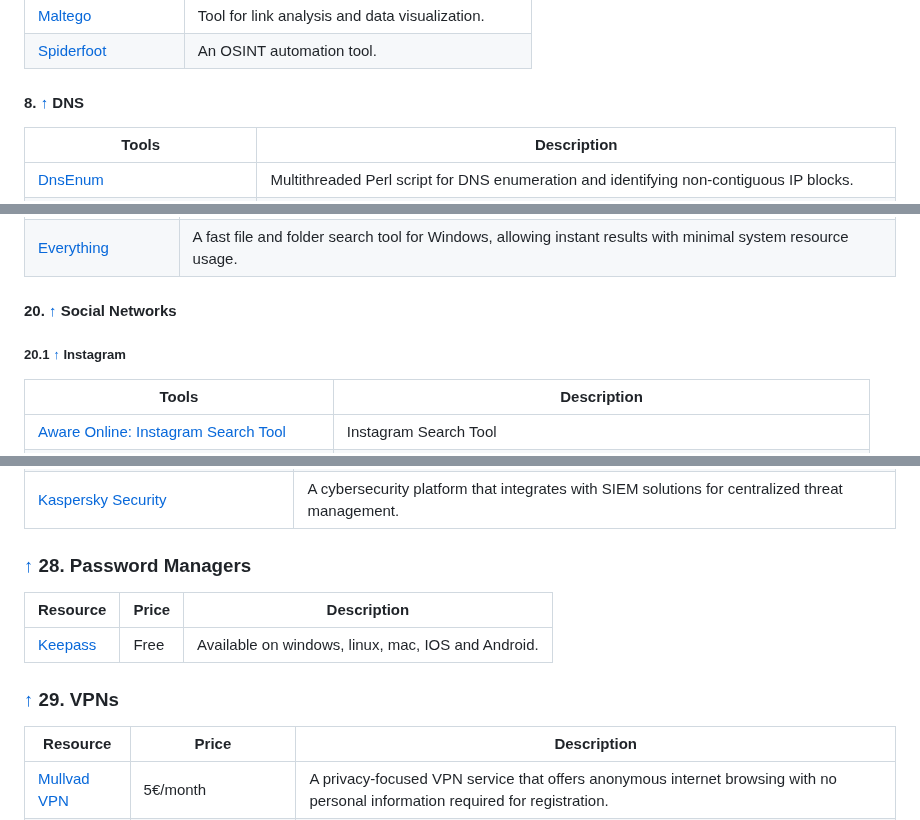
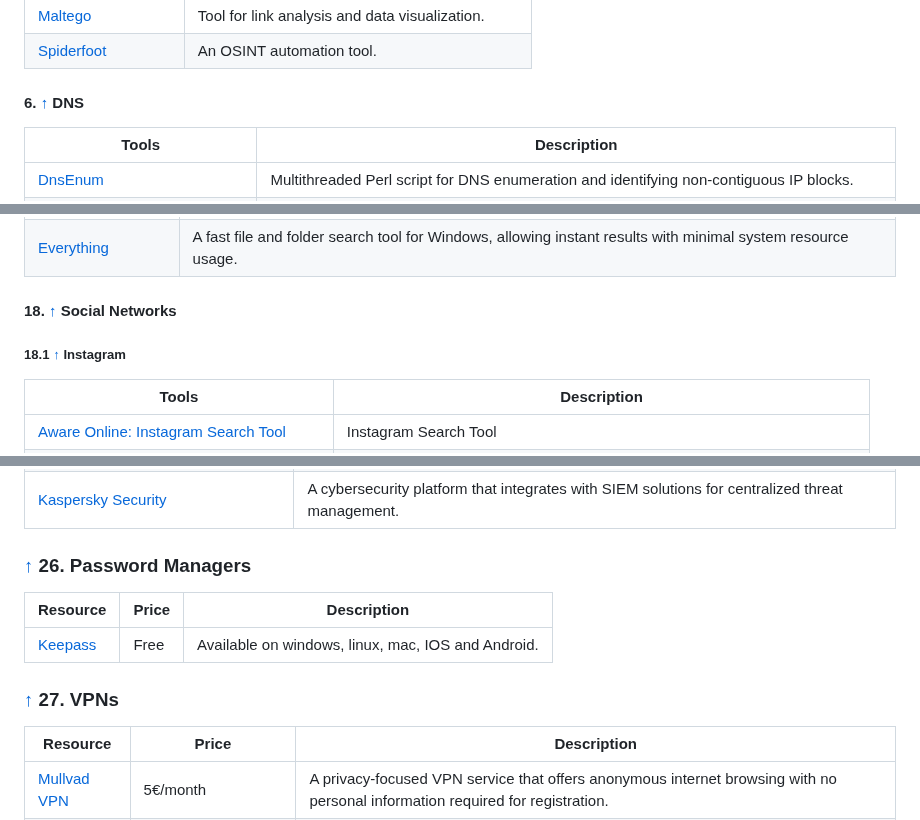
Before and after one commit to qwerty510/cybersources, a Markdown page: README.md, 3 parts joined by grey strips. Rendered like a GitHub page.

```diff
--- a/README.md
+++ b/README.md
@@ -216,7 +216,7 @@ If you find this repository helpful, please consider giving it a star! Your supp
 |[Maltego](https://www.maltego.com)|Tool for link analysis and data visualization.|
 |[Spiderfoot](https://github.com/smicallef/spiderfoot)|An OSINT automation tool.|
 
-#### 8. [↑](#-content) DNS
+#### 6. [↑](#-content) DNS
 
 |Tools|Description|
 |--|--|
@@ -399,9 +399,9 @@ If you find this repository helpful, please consider giving it a star! Your supp
 
 
 
-#### 20. [↑](#-content) Social Networks
+#### 18. [↑](#-content) Social Networks
 
-##### 20.1 [↑](#-content) Instagram
+##### 18.1 [↑](#-content) Instagram
 
 | Tools | Description |
 |-------|-------------|
@@ -845,13 +845,13 @@ If you find this repository helpful, please consider giving it a star! Your supp
 | [Kaspersky Security](https://cybersectools.com) | A cybersecurity platform that integrates with SIEM solutions for centralized threat management.   |
 
 
-### [↑](#-content) 28. Password Managers
+### [↑](#-content) 26. Password Managers
 
 |Resource|Price|Description|
 |--|--|--|
 |[Keepass](https://keepass.info/)|Free|Available on windows, linux, mac, IOS and Android.|
 
-### [↑](#-content) 29. VPNs
+### [↑](#-content) 27. VPNs
 
 |Resource|Price|Description|
 |--|--|--|
```
Also changed, not shown: other parts of README.md (+56 -56 lines).
